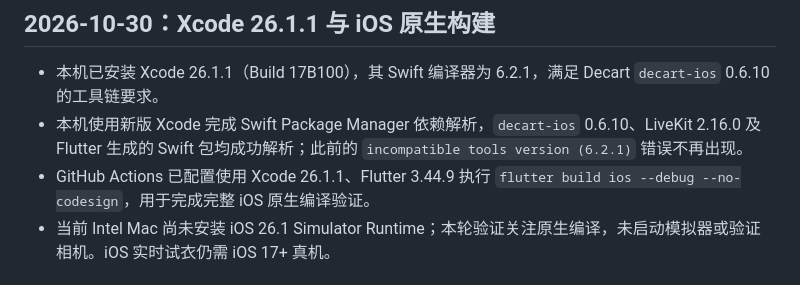
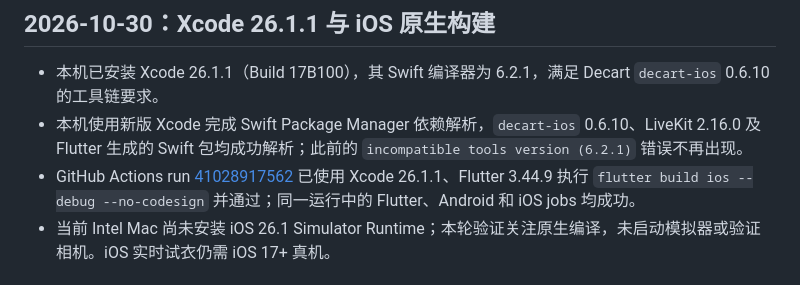
Before and after one commit to young4983/anywear_flutter, a Markdown page: VALIDATION.md, the part around the change. Drawn GitHub-style.

```diff
--- a/VALIDATION.md
+++ b/VALIDATION.md
@@ -6,7 +6,7 @@
 
 - 本机已安装 Xcode 26.1.1（Build 17B100），其 Swift 编译器为 6.2.1，满足 Decart `decart-ios` 0.6.10 的工具链要求。
 - 本机使用新版 Xcode 完成 Swift Package Manager 依赖解析，`decart-ios` 0.6.10、LiveKit 2.16.0 及 Flutter 生成的 Swift 包均成功解析；此前的 `incompatible tools version (6.2.1)` 错误不再出现。
-- GitHub Actions 已配置使用 Xcode 26.1.1、Flutter 3.44.9 执行 `flutter build ios --debug --no-codesign`，用于完成完整 iOS 原生编译验证。
+- GitHub Actions run [41028917562](https://github.com/young4983/anywear_flutter/actions/runs/41028917562) 已使用 Xcode 26.1.1、Flutter 3.44.9 执行 `flutter build ios --debug --no-codesign` 并通过；同一运行中的 Flutter、Android 和 iOS jobs 均成功。
 - 当前 Intel Mac 尚未安装 iOS 26.1 Simulator Runtime；本轮验证关注原生编译，未启动模拟器或验证相机。iOS 实时试衣仍需 iOS 17+ 真机。
 
 ## 2026-10-30：三语言国际化
```
Also changed, not shown: README.en.md (+1 -1 lines), README.md (+1 -1 lines).
